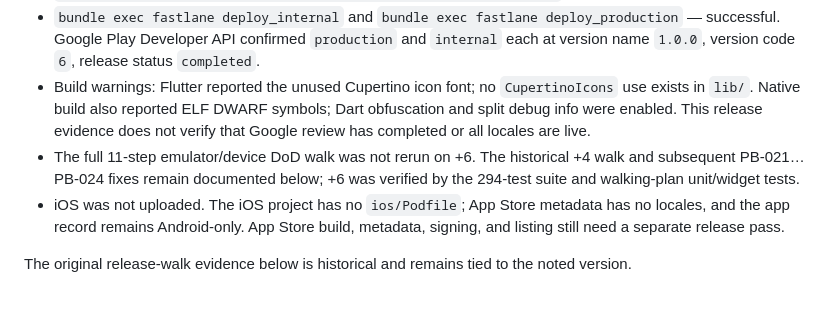
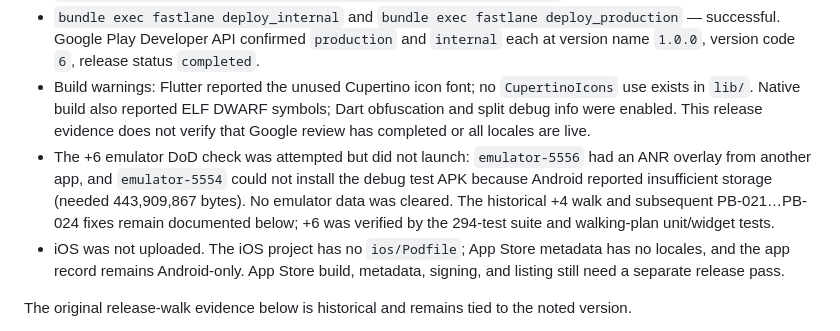
Before and after one commit to XPersPective/n-keto-tracker, a Markdown page: docs/RELEASE_EVIDENCE.md, the part around the change. Drawn GitHub-style; blank space fills up the shorter version.

```diff
--- a/docs/RELEASE_EVIDENCE.md
+++ b/docs/RELEASE_EVIDENCE.md
@@ -7,7 +7,7 @@
 - `bundle exec fastlane build_release` — successful obfuscated AAB, 67.7 MB; symbols at `C:/Users/rubicon/AppData/Local/n-keto-symbols/1.0.0+6`. SHA-256: `6B419D64AA6A3F8BA479A4155681901D53AE761BE27FC4C4C687E6CA1ADBEB41`.
 - `bundle exec fastlane deploy_internal` and `bundle exec fastlane deploy_production` — successful. Google Play Developer API confirmed `production` and `internal` each at version name `1.0.0`, version code `6`, release status `completed`.
 - Build warnings: Flutter reported the unused Cupertino icon font; no `CupertinoIcons` use exists in `lib/`. Native build also reported ELF DWARF symbols; Dart obfuscation and split debug info were enabled. This release evidence does not verify that Google review has completed or all locales are live.
-- The full 11-step emulator/device DoD walk was not rerun on +6. The historical +4 walk and subsequent PB-021…PB-024 fixes remain documented below; +6 was verified by the 294-test suite and walking-plan unit/widget tests.
+- The +6 emulator DoD check was attempted but did not launch: `emulator-5556` had an ANR overlay from another app, and `emulator-5554` could not install the debug test APK because Android reported insufficient storage (needed 443,909,867 bytes). No emulator data was cleared. The historical +4 walk and subsequent PB-021…PB-024 fixes remain documented below; +6 was verified by the 294-test suite and walking-plan unit/widget tests.
 - iOS was not uploaded. The iOS project has no `ios/Podfile`; App Store metadata has no locales, and the app record remains Android-only. App Store build, metadata, signing, and listing still need a separate release pass.
 
 The original release-walk evidence below is historical and remains tied to the noted version.
```
Also changed, not shown: .project-brain/current.md (+2 -0 lines), .project-brain/tasks/PB-027.md (+2 -1 lines).
